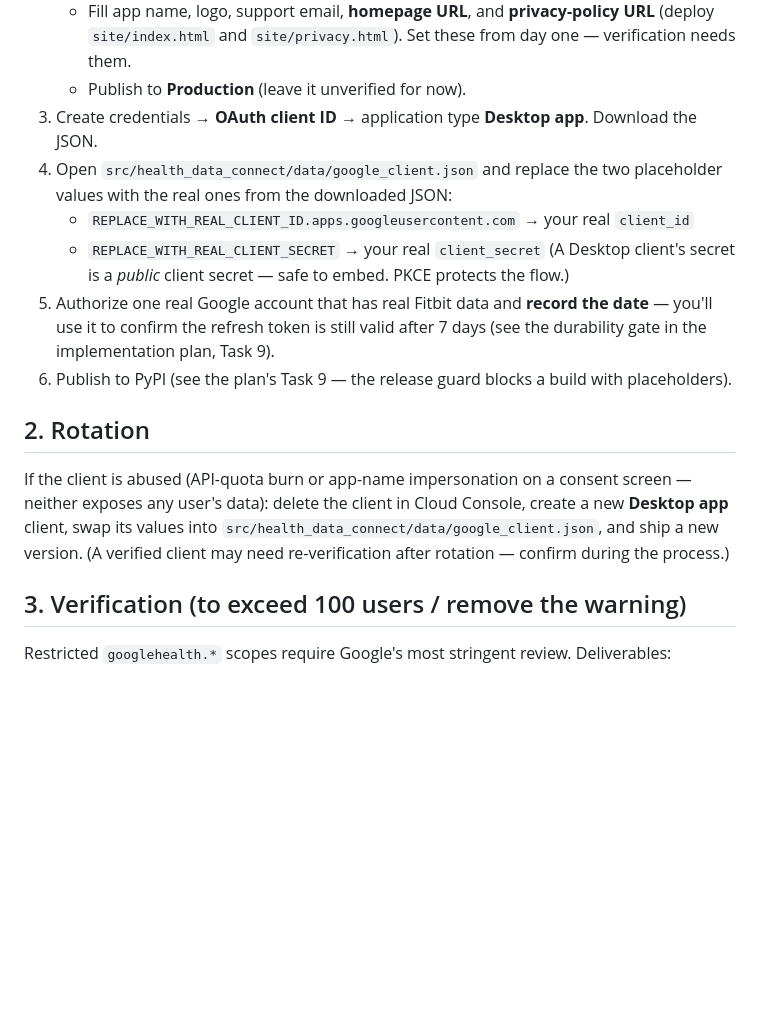
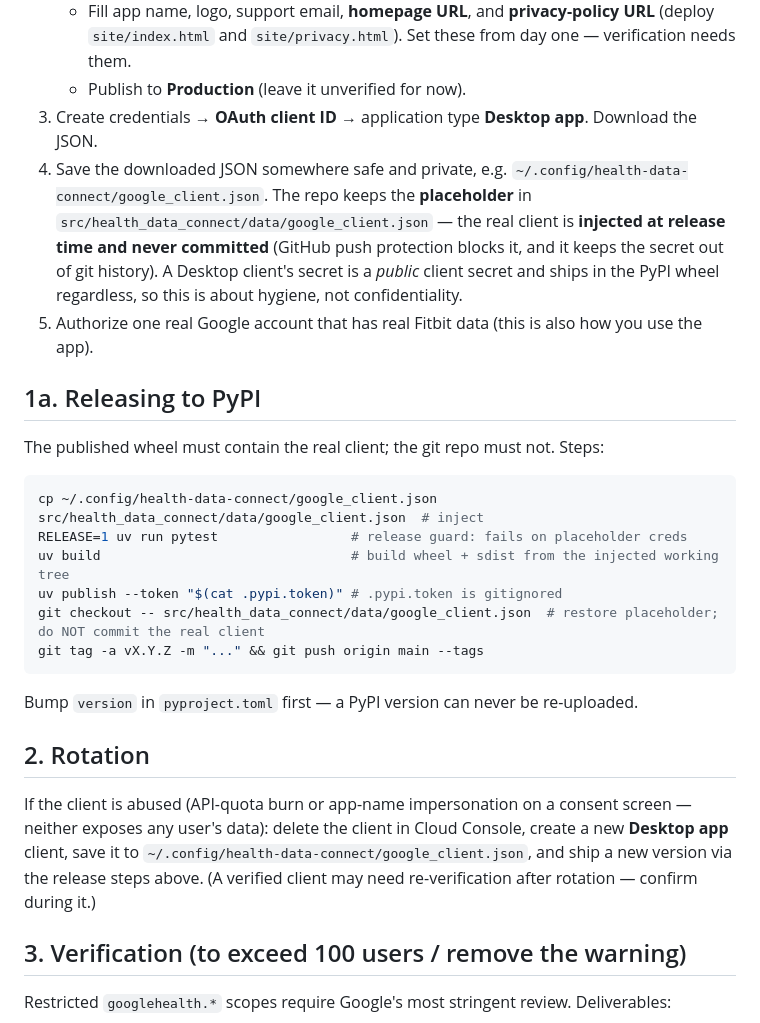
Before and after one commit to himanshusaleria/health-data-connect, a Markdown page: docs/operator-setup.md, the part around the change. GitHub-like rendering; blank space fills up the shorter version.

Commit message:
docs: PyPI release process (inject client locally, never commit)
Co-Authored-By: Claude Opus 4.8 <noreply@anthropic.com>

````diff
--- a/docs/operator-setup.md
+++ b/docs/operator-setup.md
@@ -16,22 +16,32 @@ auth`.
      `site/index.html` and `site/privacy.html`). Set these from day one — verification needs them.
    - Publish to **Production** (leave it unverified for now).
 3. Create credentials → **OAuth client ID** → application type **Desktop app**. Download the JSON.
-4. Open `src/health_data_connect/data/google_client.json` and replace the two placeholder values
-   with the real ones from the downloaded JSON:
-   - `REPLACE_WITH_REAL_CLIENT_ID.apps.googleusercontent.com` → your real `client_id`
-   - `REPLACE_WITH_REAL_CLIENT_SECRET` → your real `client_secret`
-   (A Desktop client's secret is a *public* client secret — safe to embed. PKCE protects the flow.)
-5. Authorize one real Google account that has real Fitbit data and **record the date** — you'll
-   use it to confirm the refresh token is still valid after 7 days (see the durability gate in the
-   implementation plan, Task 9).
-6. Publish to PyPI (see the plan's Task 9 — the release guard blocks a build with placeholders).
+4. Save the downloaded JSON somewhere safe and private, e.g. `~/.config/health-data-connect/google_client.json`.
+   The repo keeps the **placeholder** in `src/health_data_connect/data/google_client.json` — the real
+   client is **injected at release time and never committed** (GitHub push protection blocks it, and
+   it keeps the secret out of git history). A Desktop client's secret is a *public* client secret and
+   ships in the PyPI wheel regardless, so this is about hygiene, not confidentiality.
+5. Authorize one real Google account that has real Fitbit data (this is also how you use the app).
+
+## 1a. Releasing to PyPI
+
+The published wheel must contain the real client; the git repo must not. Steps:
+```bash
+cp ~/.config/health-data-connect/google_client.json src/health_data_connect/data/google_client.json  # inject
+RELEASE=1 uv run pytest                 # release guard: fails on placeholder creds
+uv build                                # build wheel + sdist from the injected working tree
+uv publish --token "$(cat .pypi.token)" # .pypi.token is gitignored
+git checkout -- src/health_data_connect/data/google_client.json  # restore placeholder; do NOT commit the real client
+git tag -a vX.Y.Z -m "..." && git push origin main --tags
+```
+Bump `version` in `pyproject.toml` first — a PyPI version can never be re-uploaded.
 
 ## 2. Rotation
 
 If the client is abused (API-quota burn or app-name impersonation on a consent screen — neither
 exposes any user's data): delete the client in Cloud Console, create a new **Desktop app** client,
-swap its values into `src/health_data_connect/data/google_client.json`, and ship a new version.
-(A verified client may need re-verification after rotation — confirm during the process.)
+save it to `~/.config/health-data-connect/google_client.json`, and ship a new version via the
+release steps above. (A verified client may need re-verification after rotation — confirm during it.)
 
 ## 3. Verification (to exceed 100 users / remove the warning)
 
````
